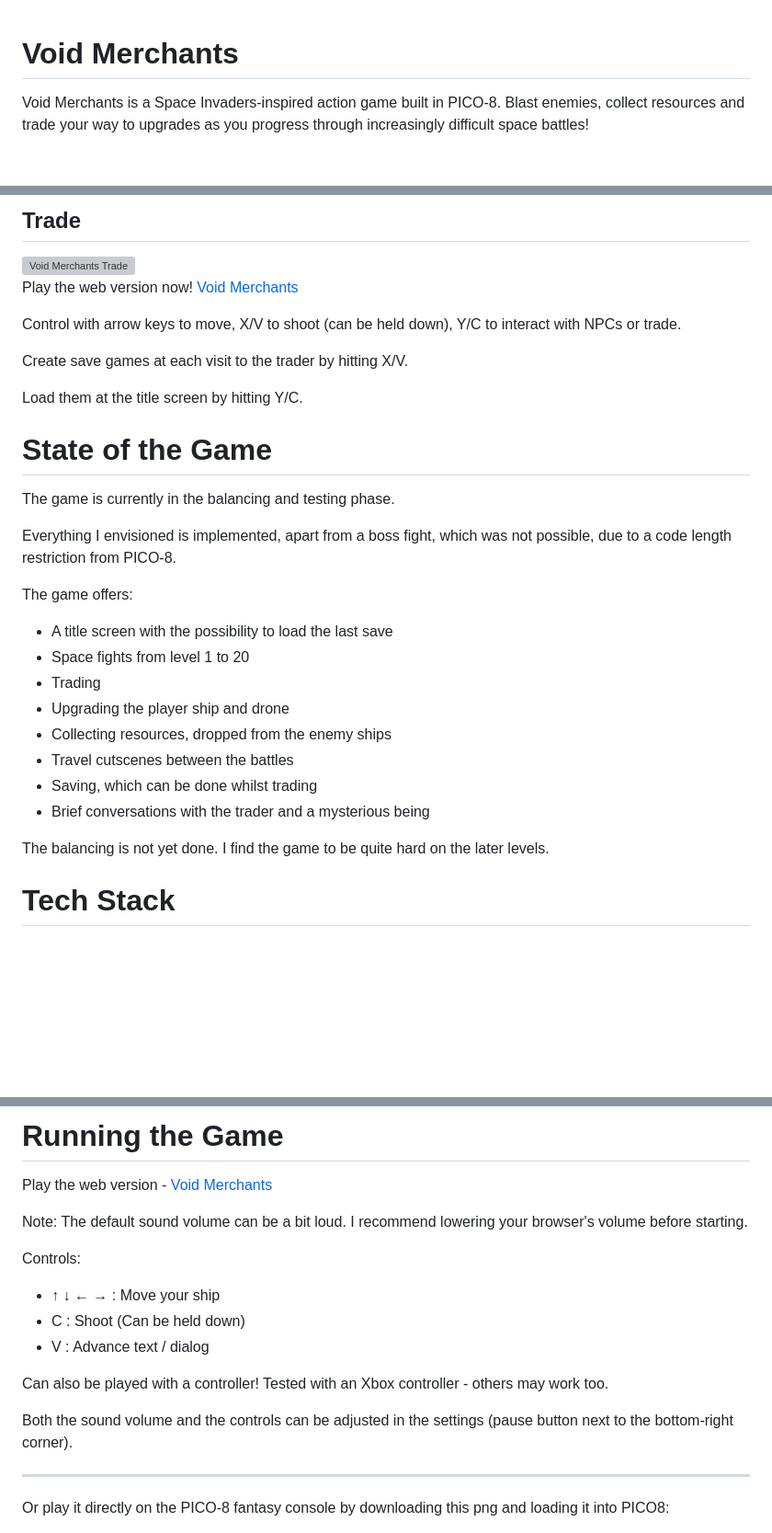
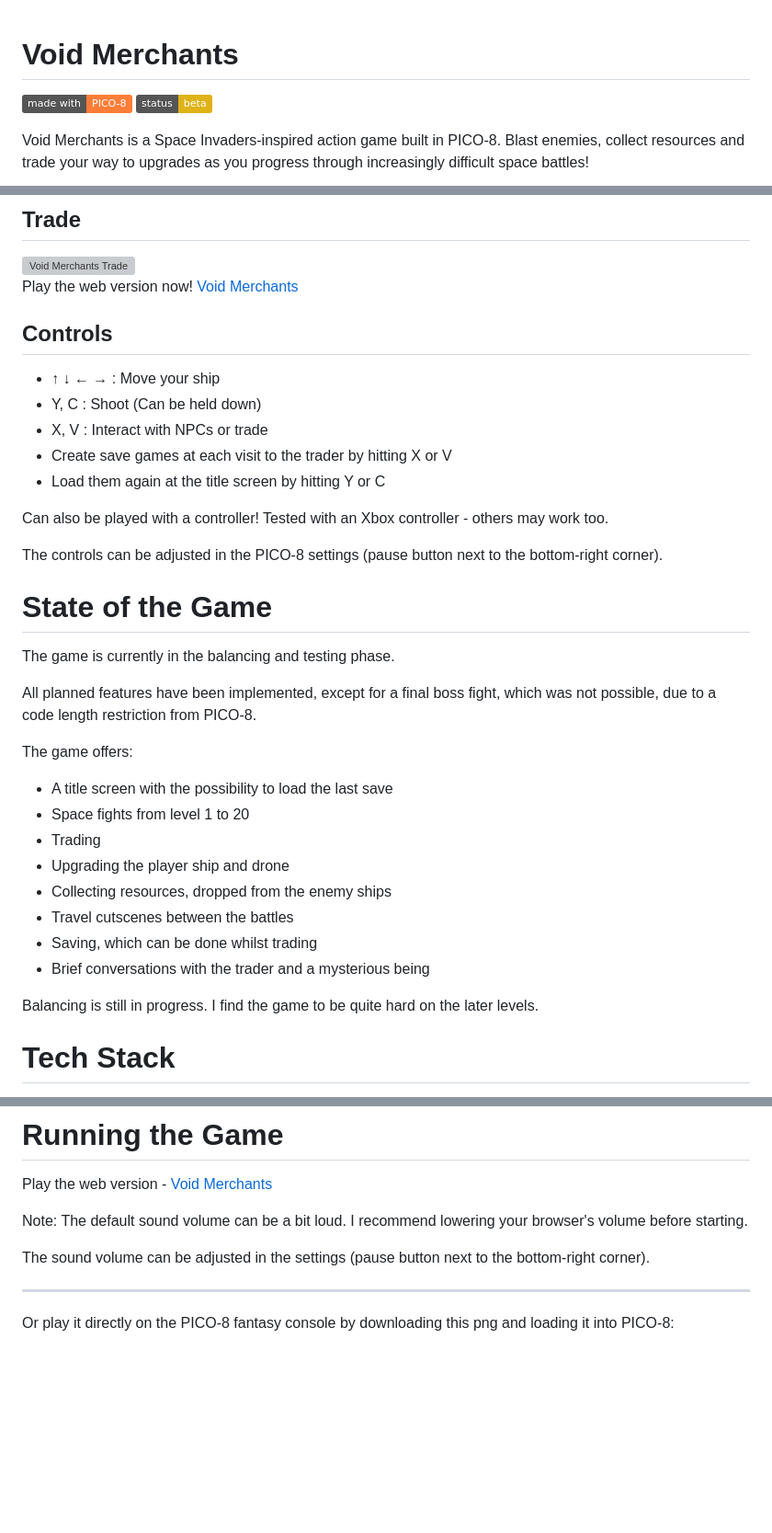
Before and after one commit to Scatenix/Void-Merchants, a Markdown page: README.md, 3 parts joined by grey strips. Shown at 92% size. Drawn GitHub-style; badges without logos; blank space fills up the shorter version; grey boxes are pictures that could not be loaded.

```diff
--- a/README.md
+++ b/README.md
@@ -1,4 +1,7 @@
 # Void Merchants
+
+![Made with PICO-8](https://img.shields.io/badge/made%20with-PICO--8-orange)
+![Status: Beta](https://img.shields.io/badge/status-beta-yellow)
 
 Void Merchants is a Space Invaders-inspired action game built in PICO-8. Blast enemies, collect resources and trade your way to upgrades as you progress through increasingly difficult space battles!
 
@@ -18,17 +21,23 @@ Void Merchants is a Space Invaders-inspired action game built in PICO-8. Blast e
 
 Play the web version now! [Void Merchants](https://scatenix.github.io/Void-Merchants/)
 
-Control with arrow keys to move, X/V to shoot (can be held down), Y/C to interact with NPCs or trade.
+## Controls
 
-Create save games at each visit to the trader by hitting X/V.
+- ↑ ↓ ← → : Move your ship
+- Y, C    : Shoot (Can be held down)
+- X, V    : Interact with NPCs or trade
+- Create save games at each visit to the trader by hitting X or V
+- Load them again at the title screen by hitting Y or C
 
-Load them at the title screen by hitting Y/C.
+Can also be played with a controller! Tested with an Xbox controller - others may work too.
+
+The controls can be adjusted in the PICO-8 settings (pause button next to the bottom-right corner).
 
 # State of the Game
 
 The game is currently in the balancing and testing phase.
 
-Everything I envisioned is implemented, apart from a boss fight, which was not possible, due to a code length restriction from PICO-8.
+All planned features have been implemented, except for a final boss fight, which was not possible, due to a code length restriction from PICO-8.
 
 The game offers:
 - A title screen with the possibility to load the last save
@@ -40,7 +49,7 @@ The game offers:
 - Saving, which can be done whilst trading
 - Brief conversations with the trader and a mysterious being
 
-The balancing is not yet done. I find the game to be quite hard on the later levels.
+Balancing is still in progress. I find the game to be quite hard on the later levels.
 
 # Tech Stack
 
@@ -68,18 +77,11 @@ Play the web version - [Void Merchants](https://scatenix.github.io/Void-Merchant
 
 Note: The default sound volume can be a bit loud. I recommend lowering your browser's volume before starting.
 
-Controls:
-- ↑ ↓ ← → : Move your ship
-- C       : Shoot (Can be held down)
-- V       : Advance text / dialog
-
-Can also be played with a controller! Tested with an Xbox controller - others may work too.
-
-Both the sound volume and the controls can be adjusted in the settings (pause button next to the bottom-right corner).
+The sound volume can be adjusted in the settings (pause button next to the bottom-right corner).
 
 ---
 
-Or play it directly on the PICO-8 fantasy console by downloading this png and loading it into PICO8:
+Or play it directly on the PICO-8 fantasy console by downloading this png and loading it into PICO-8:
 
 <img src="https://github.com/Scatenix/Void-Merchants/blob/main/resources/README_resources/void_merchants.p8.png" alt="Void Merchants Game Cartridge" />
 
```
